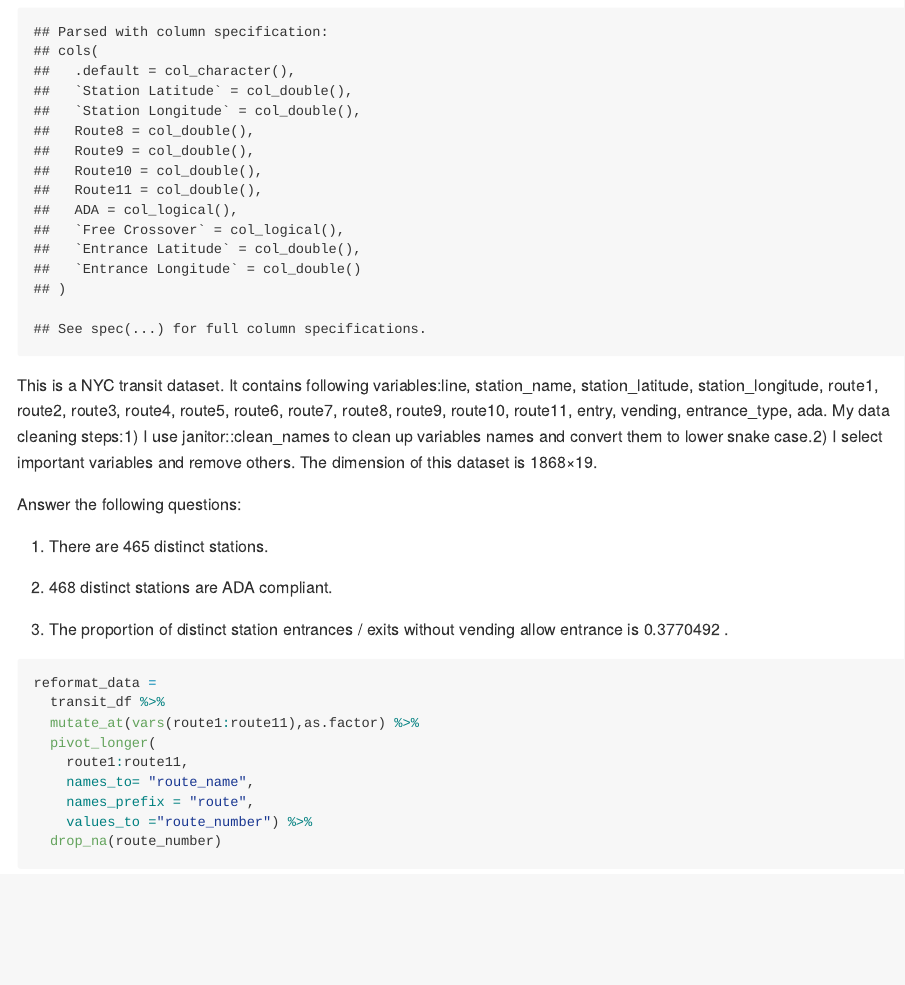
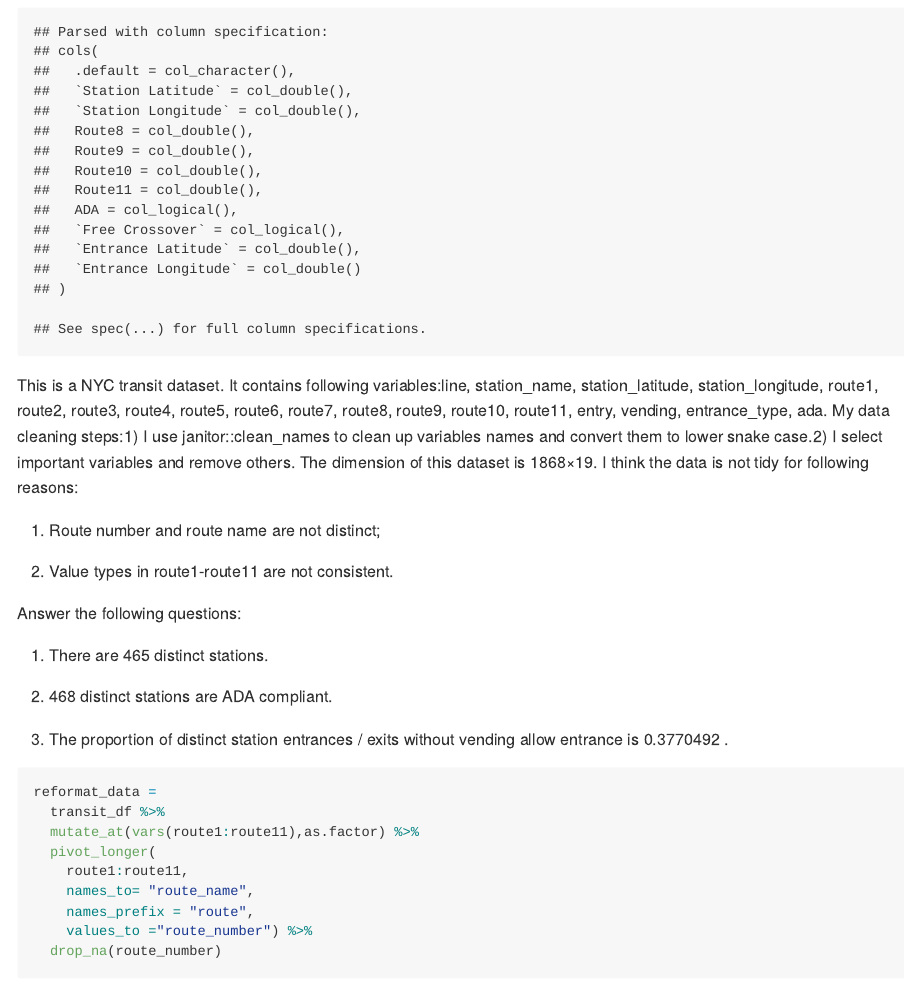
Before and after one commit to 77liner/p8105_hw2_lg3156, an R Markdown document (p8105_hw2_lg3156.Rmd): the page in a window 1100 px wide, from 2500 px down. The pictures show the output file p8105_hw2_lg3156.md that the author committed with the source, drawn offline in the style of GitHub; long lines of code are wrapped.

Commit message:
add some statements in problem2

````diff
--- a/p8105_hw2_lg3156.Rmd
+++ b/p8105_hw2_lg3156.Rmd
@@ -72,7 +72,11 @@ transit_df=
   select(line, station_name, station_latitude, station_longitude, route1:route11, entry, vending, entrance_type, ada) %>%
   mutate(entry= recode(entry, YES= TRUE, NO= FALSE))
 ```
-This is a NYC transit dataset. It contains following variables:`r names(transit_df)`. My data cleaning steps:1) I use janitor::clean_names to clean up variables names and convert them to lower snake case.2) I select important variables and remove others. The dimension of this dataset is `r nrow(transit_df)`×`r ncol(transit_df)`.
+This is a NYC transit dataset. It contains following variables:`r names(transit_df)`. My data cleaning steps:1) I use janitor::clean_names to clean up variables names and convert them to lower snake case.2) I select important variables and remove others. The dimension of this dataset is `r nrow(transit_df)`×`r ncol(transit_df)`. I think the data is not tidy for following reasons:
+
+ (1) Route number and route name are not distinct;
+
+ (2) Value types in route1-route11 are not consistent.
 
 Answer the following questions:
 
````
Also changed, not shown: p8105_hw2_lg3156.md.
